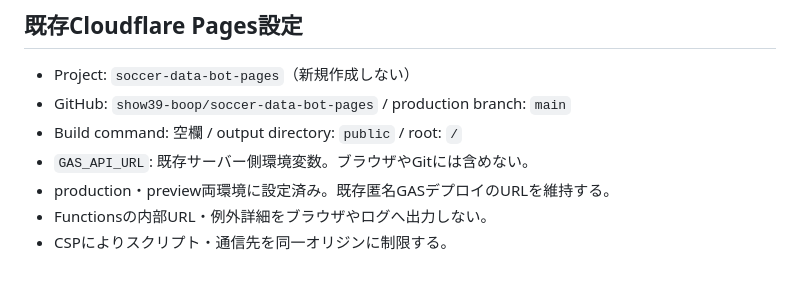
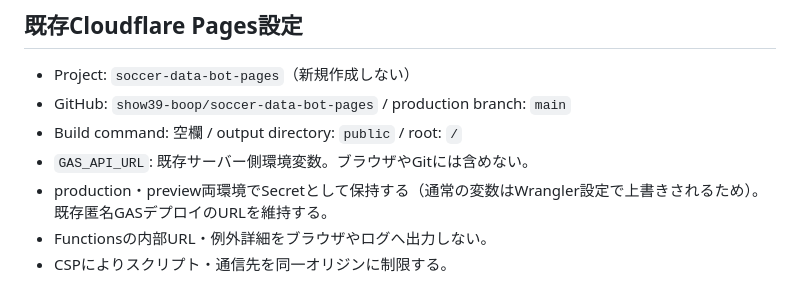
Before and after one commit to show39-boop/soccer-data-bot-pages, a Markdown page: README.md, the part around the change. GitHub-like rendering.

Commit message:
Document secret bindings for Pages preview and production

```diff
--- a/README.md
+++ b/README.md
@@ -30,7 +30,7 @@ GASに追加した読み取り専用APIのソースは `gas/SoccerV3ReadApi.gs`
 - GitHub: `show39-boop/soccer-data-bot-pages` / production branch: `main`
 - Build command: 空欄 / output directory: `public` / root: `/`
 - `GAS_API_URL`: 既存サーバー側環境変数。ブラウザやGitには含めない。
-- production・preview両環境に設定済み。既存匿名GASデプロイのURLを維持する。
+- production・preview両環境でSecretとして保持する（通常の変数はWrangler設定で上書きされるため）。既存匿名GASデプロイのURLを維持する。
 - Functionsの内部URL・例外詳細をブラウザやログへ出力しない。
 - CSPによりスクリプト・通信先を同一オリジンに制限する。
 
```
